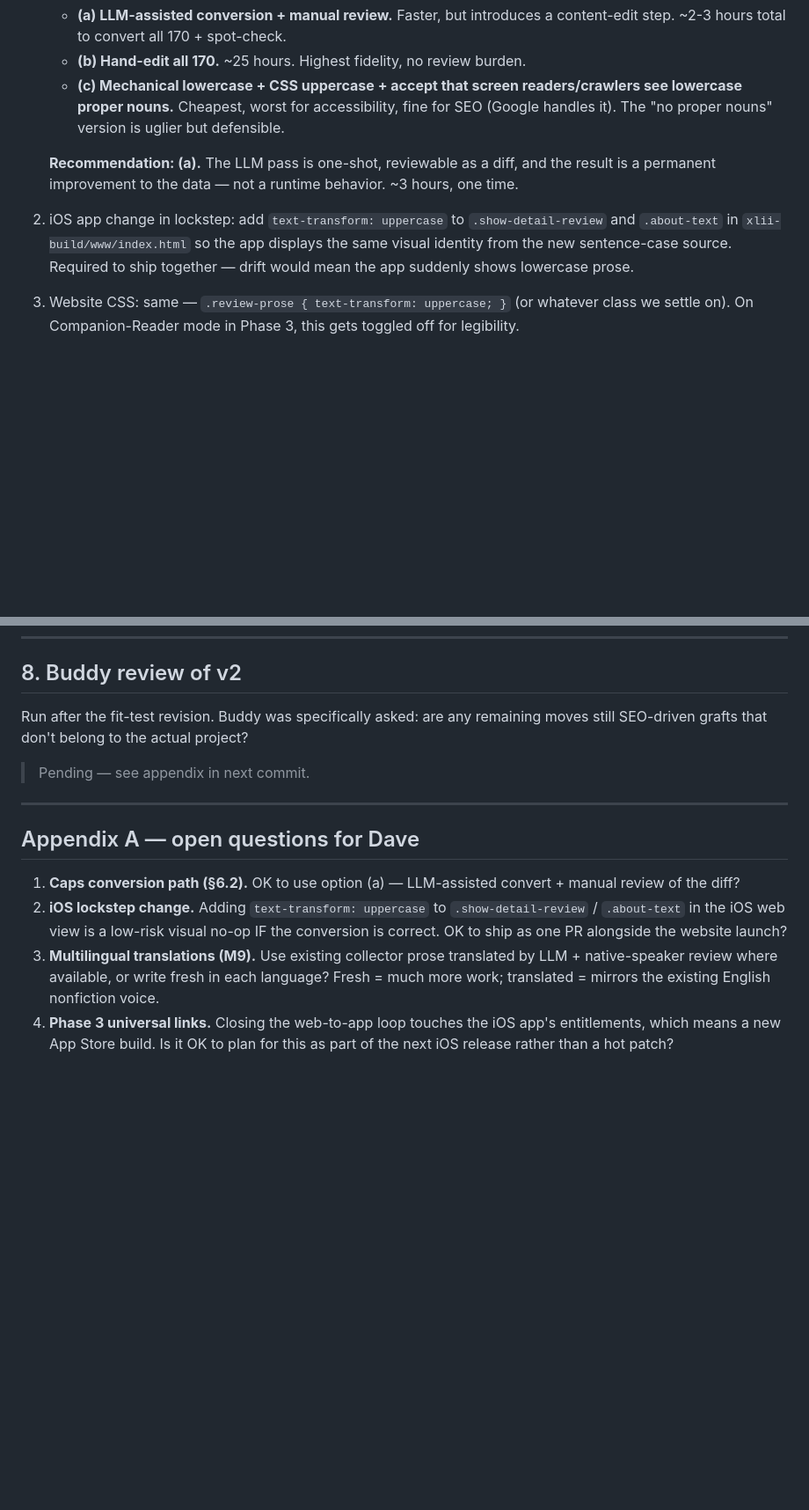
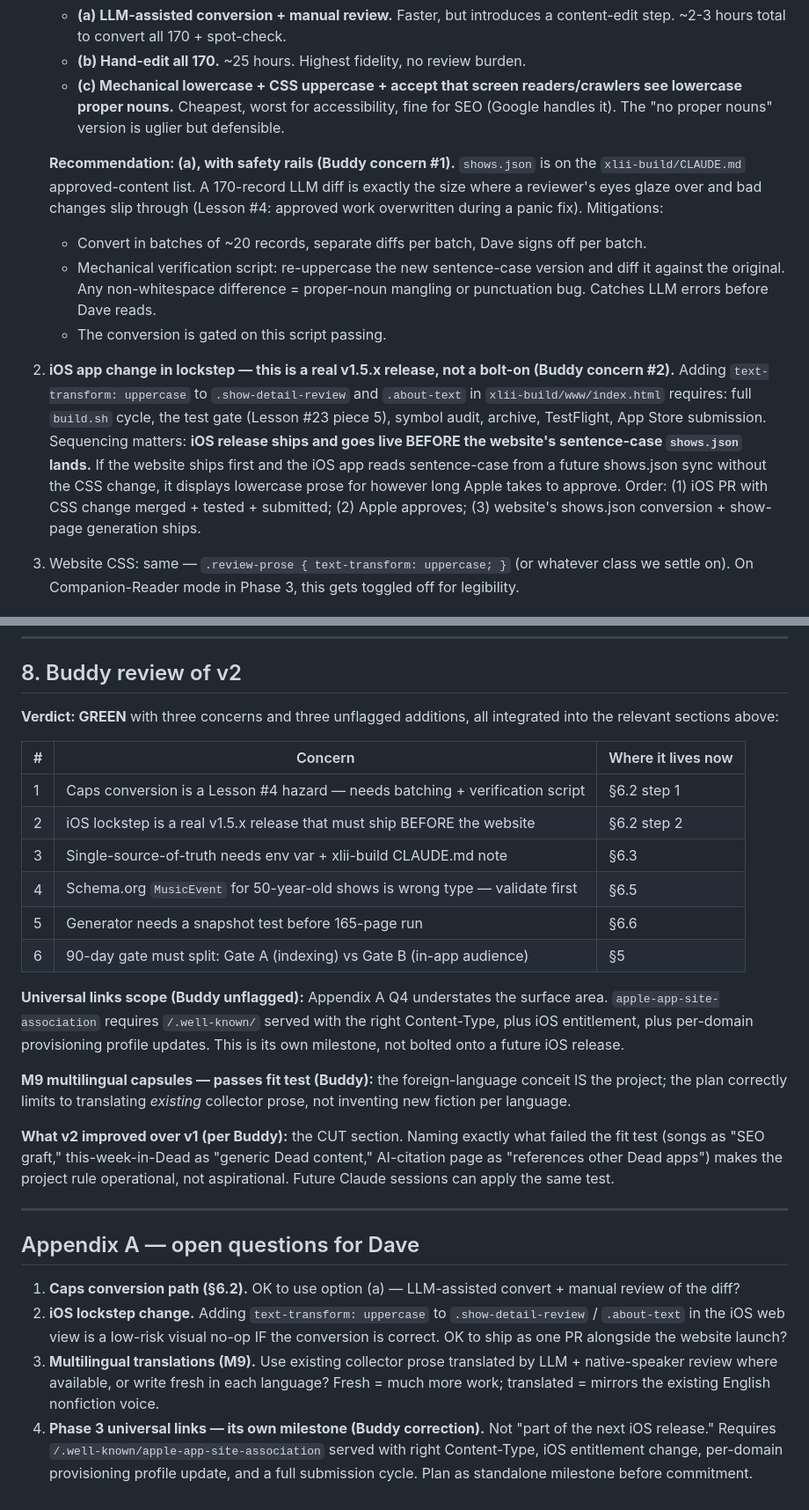
Before and after one commit to unwashedlugosi/xliis-app, a Markdown page: docs/website-expansion-2026-04-26/plan-v2.md, 2 parts joined by grey strips. Shown at 88% size. GitHub-like rendering; blank space fills up the shorter version.

Commit message:
docs: integrate Buddy v2 review into plan-v2
GREEN verdict with three primary concerns and three unflagged
additions, all integrated into the relevant sections (caps
conversion safety rails, iOS lockstep release sequencing,
single-source-of-truth env var + cross-repo note, schema.org
type validation, generator snapshot test, 90-day gate split,
universal-links milestone scope).

Co-Authored-By: Claude Opus 4.7 (1M context) <noreply@anthropic.com>

```diff
--- a/docs/website-expansion-2026-04-26/plan-v2.md
+++ b/docs/website-expansion-2026-04-26/plan-v2.md
@@ -159,9 +161,12 @@ Per your instruction: source = sentence case, visual caps via CSS `text-transfor
    - **(b) Hand-edit all 170.** ~25 hours. Highest fidelity, no review burden.
    - **(c) Mechanical lowercase + CSS uppercase + accept that screen readers/crawlers see lowercase proper nouns.** Cheapest, worst for accessibility, fine for SEO (Google handles it). The "no proper nouns" version is uglier but defensible.
 
-   **Recommendation: (a).** The LLM pass is one-shot, reviewable as a diff, and the result is a permanent improvement to the data — not a runtime behavior. ~3 hours, one time.
+   **Recommendation: (a), with safety rails (Buddy concern #1).** `shows.json` is on the `xlii-build/CLAUDE.md` approved-content list. A 170-record LLM diff is exactly the size where a reviewer's eyes glaze over and bad changes slip through (Lesson #4: approved work overwritten during a panic fix). Mitigations:
+   - Convert in batches of ~20 records, separate diffs per batch, Dave signs off per batch.
+   - Mechanical verification script: re-uppercase the new sentence-case version and diff it against the original. Any non-whitespace difference = proper-noun mangling or punctuation bug. Catches LLM errors before Dave reads.
+   - The conversion is gated on this script passing.
 
-2. iOS app change in lockstep: add `text-transform: uppercase` to `.show-detail-review` and `.about-text` in `xlii-build/www/index.html` so the app displays the same visual identity from the new sentence-case source. Required to ship together — drift would mean the app suddenly shows lowercase prose.
+2. **iOS app change in lockstep — this is a real v1.5.x release, not a bolt-on (Buddy concern #2).** Adding `text-transform: uppercase` to `.show-detail-review` and `.about-text` in `xlii-build/www/index.html` requires: full `build.sh` cycle, the test gate (Lesson #23 piece 5), symbol audit, archive, TestFlight, App Store submission. Sequencing matters: **iOS release ships and goes live BEFORE the website's sentence-case `shows.json` lands.** If the website ships first and the iOS app reads sentence-case from a future shows.json sync without the CSS change, it displays lowercase prose for however long Apple takes to approve. Order: (1) iOS PR with CSS change merged + tested + submitted; (2) Apple approves; (3) website's shows.json conversion + show-page generation ships.
 
 3. Website CSS: same — `.review-prose { text-transform: uppercase; }` (or whatever class we settle on). On Companion-Reader mode in Phase 3, this gets toggled off for legibility.
 
@@ -200,9 +213,22 @@ Two surfaces (xliis-app website, xlii-build iOS app) currently hold the same dat
 
 ## 8. Buddy review of v2
 
-Run after the fit-test revision. Buddy was specifically asked: are any remaining moves still SEO-driven grafts that don't belong to the actual project?
+**Verdict: GREEN** with three concerns and three unflagged additions, all integrated into the relevant sections above:
 
-> Pending — see appendix in next commit.
+| # | Concern | Where it lives now |
+|---|---|---|
+| 1 | Caps conversion is a Lesson #4 hazard — needs batching + verification script | §6.2 step 1 |
+| 2 | iOS lockstep is a real v1.5.x release that must ship BEFORE the website | §6.2 step 2 |
+| 3 | Single-source-of-truth needs env var + xlii-build CLAUDE.md note | §6.3 |
+| 4 | Schema.org `MusicEvent` for 50-year-old shows is wrong type — validate first | §6.5 |
+| 5 | Generator needs a snapshot test before 165-page run | §6.6 |
+| 6 | 90-day gate must split: Gate A (indexing) vs Gate B (in-app audience) | §5 |
+
+**Universal links scope (Buddy unflagged):** Appendix A Q4 understates the surface area. `apple-app-site-association` requires `/.well-known/` served with the right Content-Type, plus iOS entitlement, plus per-domain provisioning profile updates. This is its own milestone, not bolted onto a future iOS release.
+
+**M9 multilingual capsules — passes fit test (Buddy):** the foreign-language conceit IS the project; the plan correctly limits to translating *existing* collector prose, not inventing new fiction per language.
+
+**What v2 improved over v1 (per Buddy):** the CUT section. Naming exactly what failed the fit test (songs as "SEO graft," this-week-in-Dead as "generic Dead content," AI-citation page as "references other Dead apps") makes the project rule operational, not aspirational. Future Claude sessions can apply the same test.
 
 ---
 
@@ -211,4 +237,4 @@ Run after the fit-test revision. Buddy was specifically asked: are any remaining
 1. **Caps conversion path (§6.2).** OK to use option (a) — LLM-assisted convert + manual review of the diff?
 2. **iOS lockstep change.** Adding `text-transform: uppercase` to `.show-detail-review` / `.about-text` in the iOS web view is a low-risk visual no-op IF the conversion is correct. OK to ship as one PR alongside the website launch?
 3. **Multilingual translations (M9).** Use existing collector prose translated by LLM + native-speaker review where available, or write fresh in each language? Fresh = much more work; translated = mirrors the existing English nonfiction voice.
-4. **Phase 3 universal links.** Closing the web-to-app loop touches the iOS app's entitlements, which means a new App Store build. Is it OK to plan for this as part of the next iOS release rather than a hot patch?
+4. **Phase 3 universal links — its own milestone (Buddy correction).** Not "part of the next iOS release." Requires `/.well-known/apple-app-site-association` served with right Content-Type, iOS entitlement change, per-domain provisioning profile update, and a full submission cycle. Plan as standalone milestone before commitment.
```
Also changed, not shown: other parts of docs/website-expansion-2026-04-26/plan-v2.md (+13 -3 lines).
